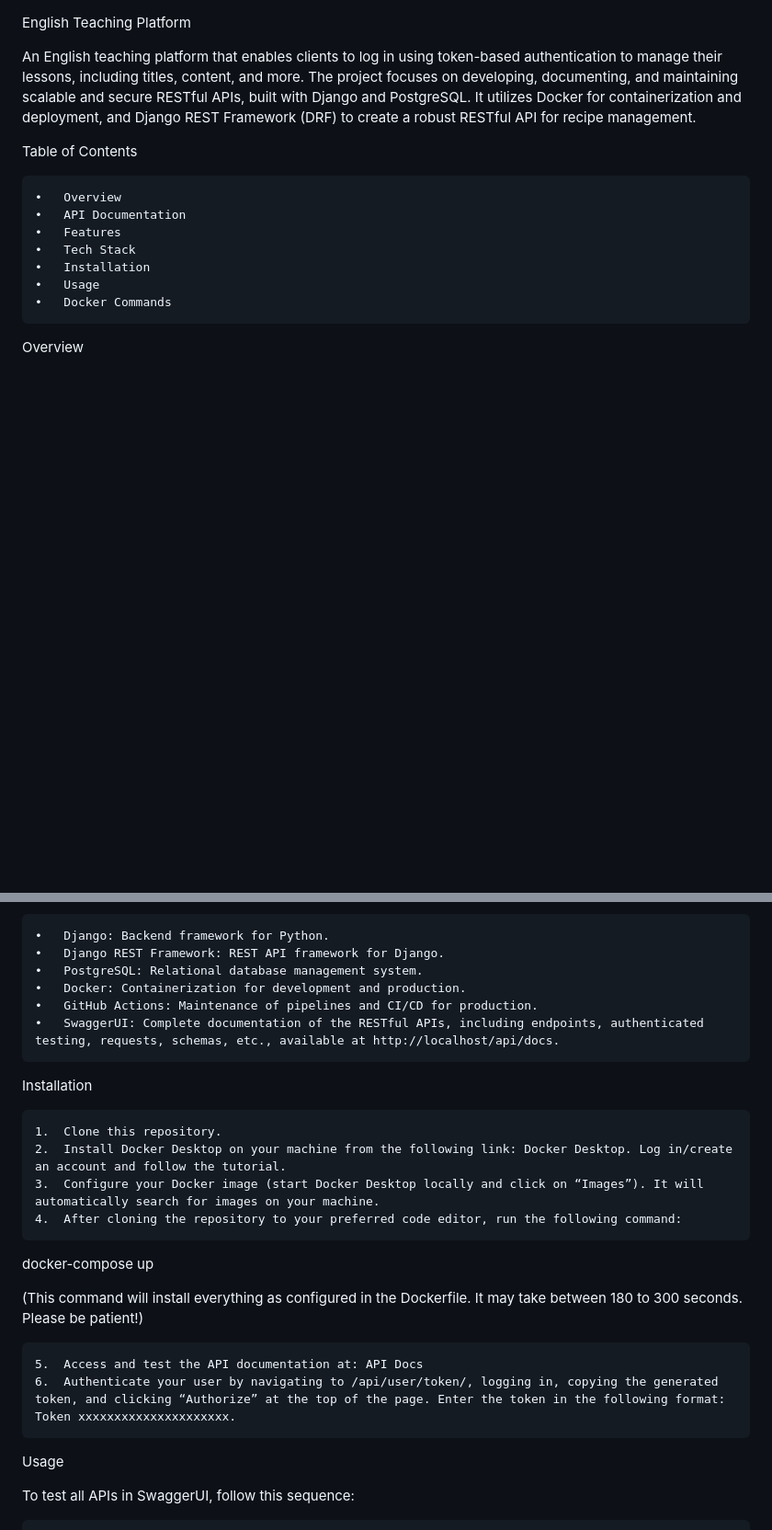
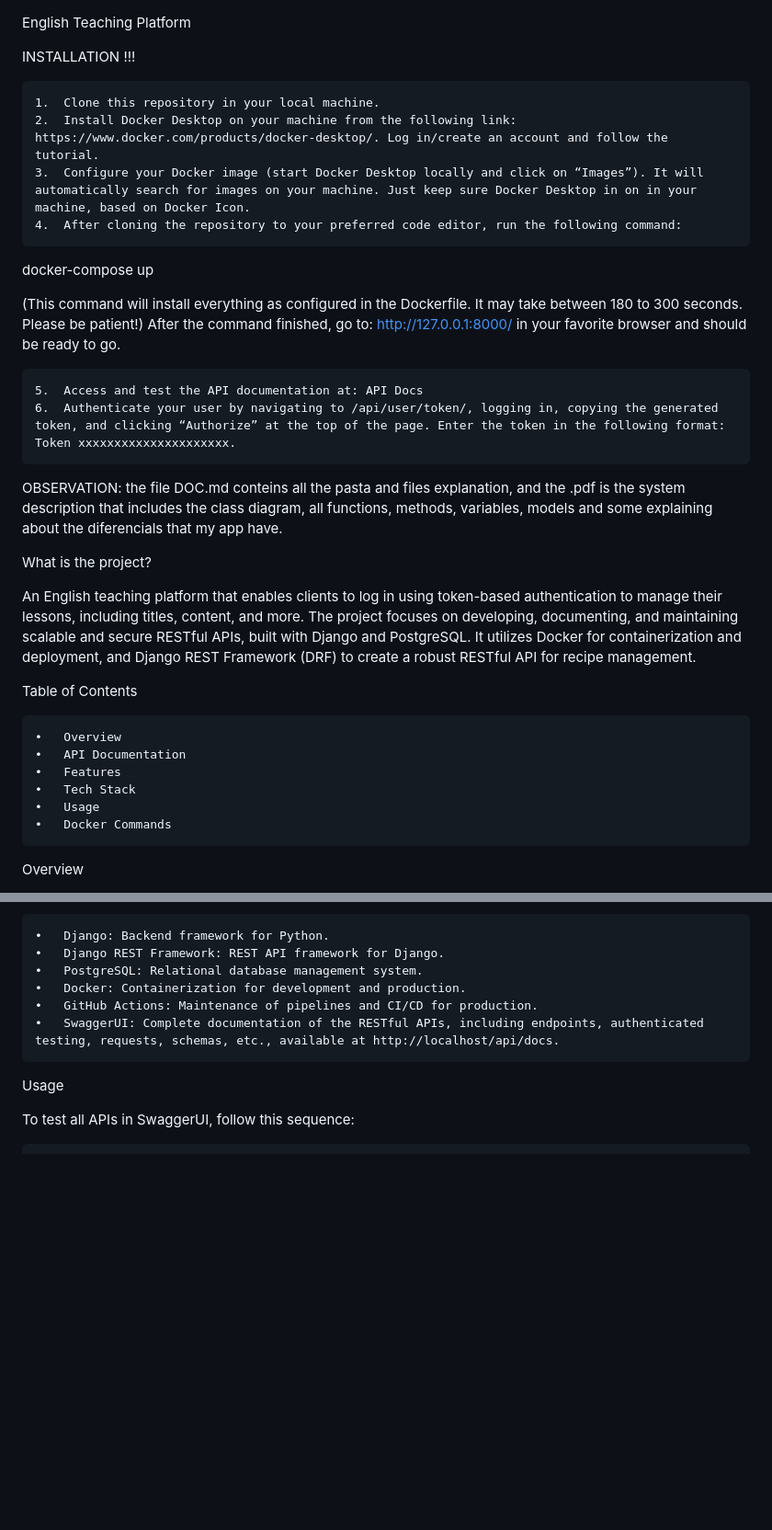
Before and after one commit to gabrielchayb/goandslay-app-api, a Markdown page: README.md, 2 parts joined by grey strips. Shown: that part at 92% size. Rendered like a GitHub page; blank space fills up the shorter version.

Commit message:
last update on the doc

```diff
--- a/README.md
+++ b/README.md
@@ -1,4 +1,23 @@
 English Teaching Platform
+
+INSTALLATION !!!
+
+	1.	Clone this repository in your local machine.
+	2.	Install Docker Desktop on your machine from the following link: https://www.docker.com/products/docker-desktop/. Log in/create an account and follow the tutorial.
+	3.	Configure your Docker image (start Docker Desktop locally and click on “Images”). It will automatically search for images on your machine. Just keep sure Docker Desktop in on in your machine, based on Docker Icon.
+	4.	After cloning the repository to your preferred code editor, run the following command:
+
+docker-compose up
+
+(This command will install everything as configured in the Dockerfile. It may take between 180 to 300 seconds. Please be patient!)
+After the command finished, go to: http://127.0.0.1:8000/ in your favorite browser and should be ready to go.
+
+	5.	Access and test the API documentation at: API Docs
+	6.	Authenticate your user by navigating to /api/user/token/, logging in, copying the generated token, and clicking “Authorize” at the top of the page. Enter the token in the following format: Token xxxxxxxxxxxxxxxxxxxxx.
+
+OBSERVATION: the file DOC.md conteins all the pasta and files explanation, and the .pdf is the system description that includes the class diagram, all functions, methods, variables, models and some explaining about the diferencials that my app have.
+
+What is the project?
 
 An English teaching platform that enables clients to log in using token-based authentication to manage their lessons, including titles, content, and more. The project focuses on developing, documenting, and maintaining scalable and secure RESTful APIs, built with Django and PostgreSQL. It utilizes Docker for containerization and deployment, and Django REST Framework (DRF) to create a robust RESTful API for recipe management.
 
@@ -8,7 +27,6 @@ Table of Contents
 	•	API Documentation
 	•	Features
 	•	Tech Stack
-	•	Installation
 	•	Usage
 	•	Docker Commands
 
@@ -43,20 +61,6 @@ Tech Stack
 	•	GitHub Actions: Maintenance of pipelines and CI/CD for production.
 	•	SwaggerUI: Complete documentation of the RESTful APIs, including endpoints, authenticated testing, requests, schemas, etc., available at http://localhost/api/docs.
 
-Installation
-
-	1.	Clone this repository.
-	2.	Install Docker Desktop on your machine from the following link: Docker Desktop. Log in/create an account and follow the tutorial.
-	3.	Configure your Docker image (start Docker Desktop locally and click on “Images”). It will automatically search for images on your machine.
-	4.	After cloning the repository to your preferred code editor, run the following command:
-
-docker-compose up
-
-(This command will install everything as configured in the Dockerfile. It may take between 180 to 300 seconds. Please be patient!)
-
-	5.	Access and test the API documentation at: API Docs
-	6.	Authenticate your user by navigating to /api/user/token/, logging in, copying the generated token, and clicking “Authorize” at the top of the page. Enter the token in the following format: Token xxxxxxxxxxxxxxxxxxxxx.
-
 Usage
 
 To test all APIs in SwaggerUI, follow this sequence:
```
Also changed, not shown: other parts of README.md (+2 -0 lines).
